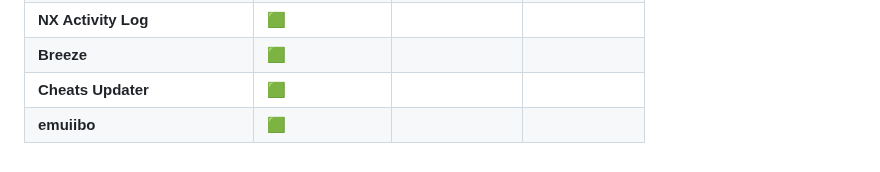
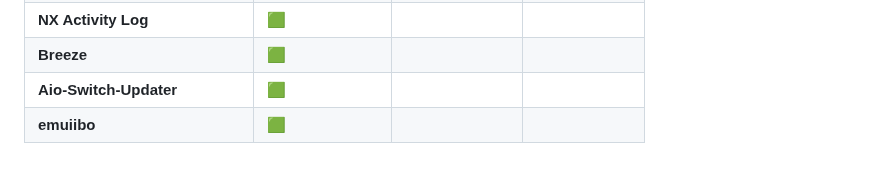
Before and after one commit to Nico-Shock/Grey-NX-Pack, a Markdown page: README.md, the part around the change. GitHub-like rendering.

```diff
--- a/README.md
+++ b/README.md
@@ -32,5 +32,5 @@ English Version:
 | **Sys-Clk**                   | 🟩                   |                     |                     |
 | **NX Activity Log**           | 🟩                   |                     |                     |
 | **Breeze**                    | 🟩                   |                     |                     |
-| **Cheats Updater**            | 🟩                   |                     |                     |
+| **Aio-Switch-Updater**            | 🟩                   |                     |                     |
 | **emuiibo**                   | 🟩                   |                     |                     |
```
